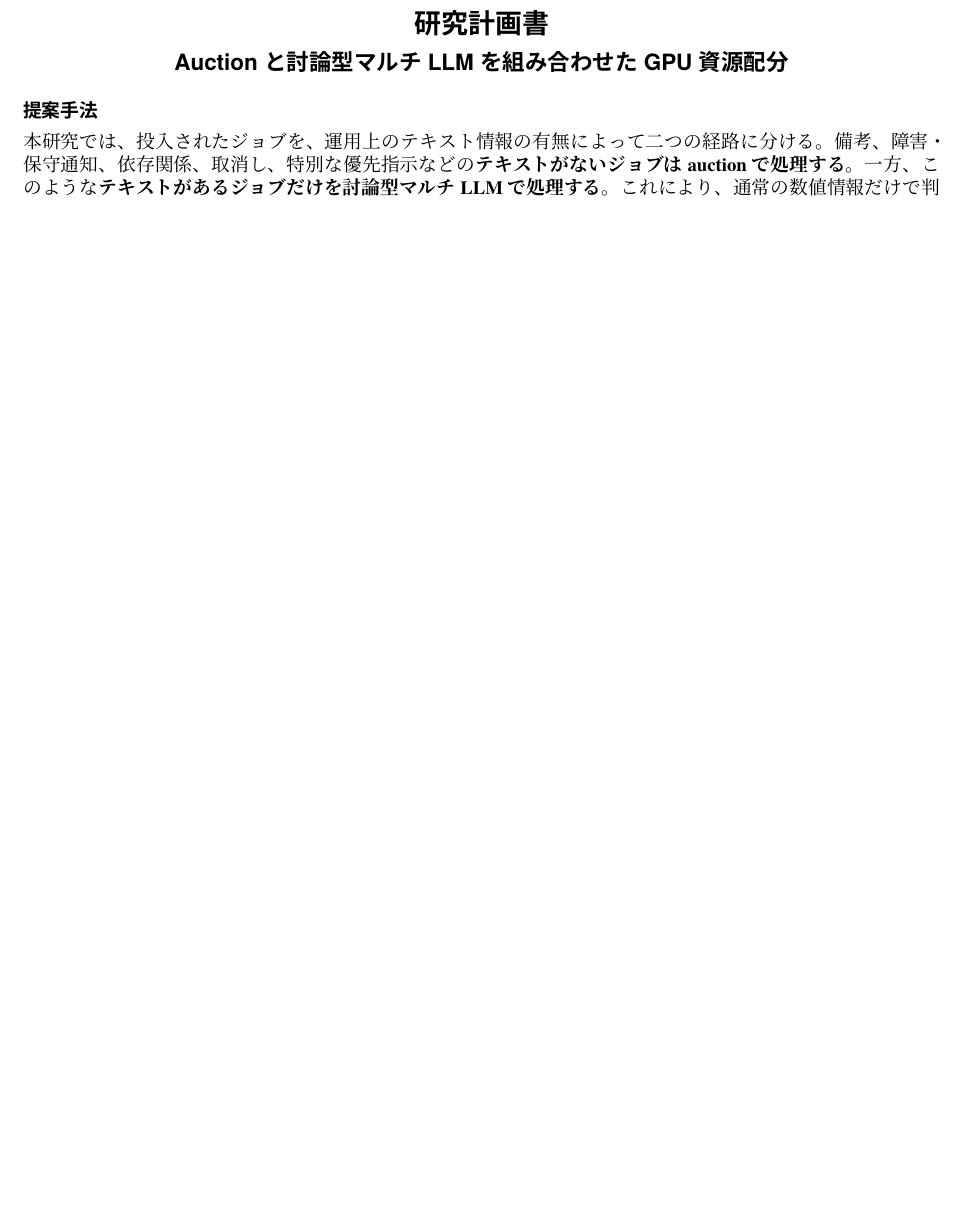
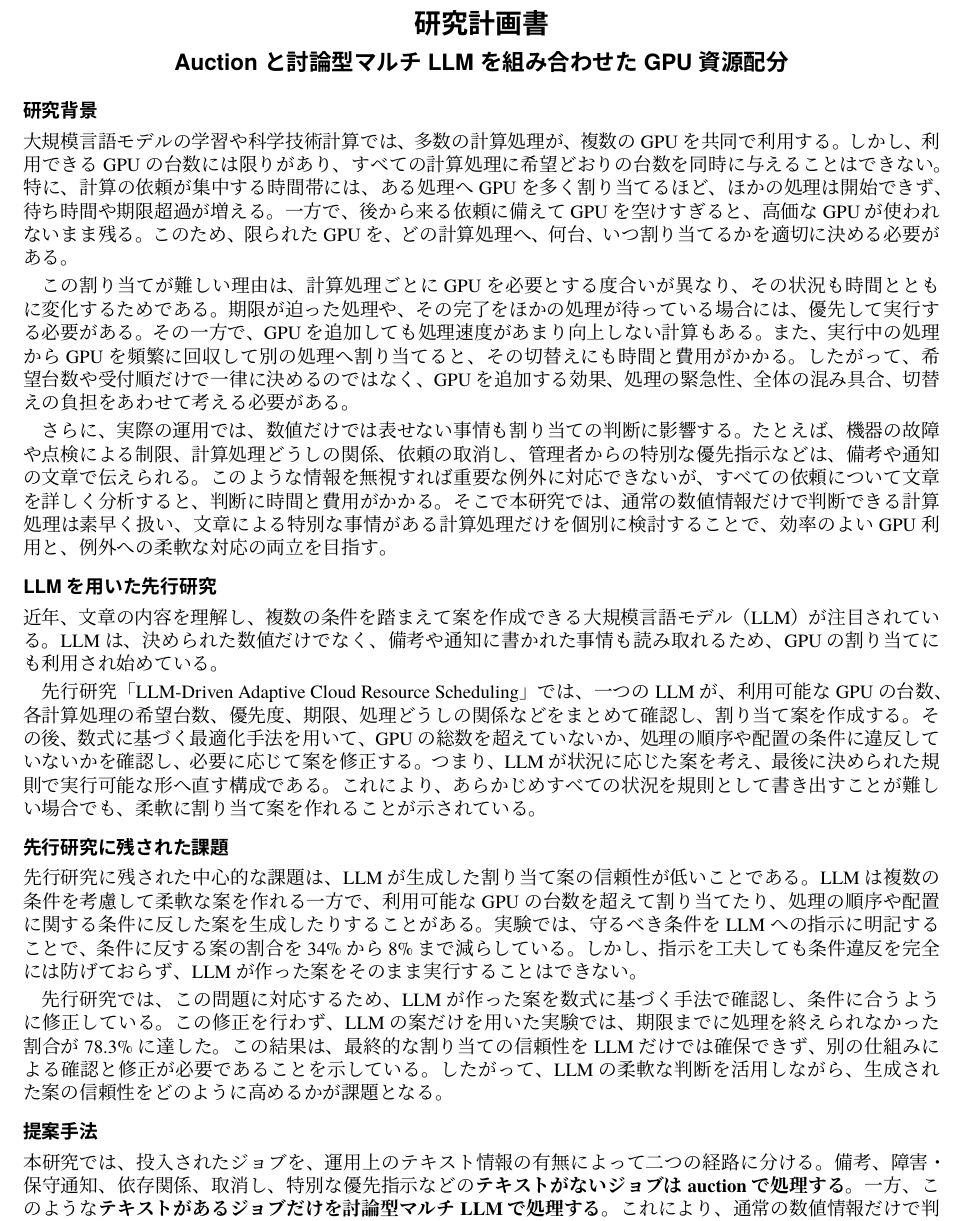
Before and after one commit to Alvinlse/research, a LaTeX document (研究計画書.tex): part of the page before the commit and part of page 1 of 2 after it, cut so that both start at the same text, the shorter picture padded with empty space. Compiled offline with XeLaTeX.

Commit message:
plan doc: background, prior LLM+ILP work, and the reliability gap it leaves
Adds the 研究背景 / 先行研究 / 残された課題 sections: why GPU allocation is hard, what
the LLM-Driven Adaptive Cloud Resource Scheduling paper does, and the gap this project
addresses -- an LLM plan alone missed 78.3% of deadlines and prompt constraints only cut
infeasible plans from 34% to 8%, so the plan needs checking and repair rather than trust.

Co-Authored-By: Claude Opus 5 <noreply@anthropic.com>
Claude-Session: https://claude.ai/code/session_019y3gTv3iiggcAGFsVA33HZ

```diff
--- a/研究計画書.tex
+++ b/研究計画書.tex
@@ -26,6 +26,26 @@
   Auctionと討論型マルチLLMを組み合わせたGPU資源配分}
 \end{center}
 
+\section{研究背景}
+
+大規模言語モデルの学習や科学技術計算では、多数の計算処理が、複数のGPUを共同で利用する。しかし、利用できるGPUの台数には限りがあり、すべての計算処理に希望どおりの台数を同時に与えることはできない。特に、計算の依頼が集中する時間帯には、ある処理へGPUを多く割り当てるほど、ほかの処理は開始できず、待ち時間や期限超過が増える。一方で、後から来る依頼に備えてGPUを空けすぎると、高価なGPUが使われないまま残る。このため、限られたGPUを、どの計算処理へ、何台、いつ割り当てるかを適切に決める必要がある。
+
+この割り当てが難しい理由は、計算処理ごとにGPUを必要とする度合いが異なり、その状況も時間とともに変化するためである。期限が迫った処理や、その完了をほかの処理が待っている場合には、優先して実行する必要がある。その一方で、GPUを追加しても処理速度があまり向上しない計算もある。また、実行中の処理からGPUを頻繁に回収して別の処理へ割り当てると、その切替えにも時間と費用がかかる。したがって、希望台数や受付順だけで一律に決めるのではなく、GPUを追加する効果、処理の緊急性、全体の混み具合、切替えの負担をあわせて考える必要がある。
+
+さらに、実際の運用では、数値だけでは表せない事情も割り当ての判断に影響する。たとえば、機器の故障や点検による制限、計算処理どうしの関係、依頼の取消し、管理者からの特別な優先指示などは、備考や通知の文章で伝えられる。このような情報を無視すれば重要な例外に対応できないが、すべての依頼について文章を詳しく分析すると、判断に時間と費用がかかる。そこで本研究では、通常の数値情報だけで判断できる計算処理は素早く扱い、文章による特別な事情がある計算処理だけを個別に検討することで、効率のよいGPU利用と、例外への柔軟な対応の両立を目指す。
+
+\section{LLMを用いた先行研究}
+
+近年、文章の内容を理解し、複数の条件を踏まえて案を作成できる大規模言語モデル（LLM）が注目されている。LLMは、決められた数値だけでなく、備考や通知に書かれた事情も読み取れるため、GPUの割り当てにも利用され始めている。
+
+先行研究「LLM-Driven Adaptive Cloud Resource Scheduling」では、一つのLLMが、利用可能なGPUの台数、各計算処理の希望台数、優先度、期限、処理どうしの関係などをまとめて確認し、割り当て案を作成する。その後、数式に基づく最適化手法を用いて、GPUの総数を超えていないか、処理の順序や配置の条件に違反していないかを確認し、必要に応じて案を修正する。つまり、LLMが状況に応じた案を考え、最後に決められた規則で実行可能な形へ直す構成である。これにより、あらかじめすべての状況を規則として書き出すことが難しい場合でも、柔軟に割り当て案を作れることが示されている。
+
+\section{先行研究に残された課題}
+
+先行研究に残された中心的な課題は、LLMが生成した割り当て案の信頼性が低いことである。LLMは複数の条件を考慮して柔軟な案を作れる一方で、利用可能なGPUの台数を超えて割り当てたり、処理の順序や配置に関する条件に反した案を生成したりすることがある。実験では、守るべき条件をLLMへの指示に明記することで、条件に反する案の割合を34\%から8\%まで減らしている。しかし、指示を工夫しても条件違反を完全には防げておらず、LLMが作った案をそのまま実行することはできない。
+
+先行研究では、この問題に対応するため、LLMが作った案を数式に基づく手法で確認し、条件に合うように修正している。この修正を行わず、LLMの案だけを用いた実験では、期限までに処理を終えられなかった割合が78.3\%に達した。この結果は、最終的な割り当ての信頼性をLLMだけでは確保できず、別の仕組みによる確認と修正が必要であることを示している。したがって、LLMの柔軟な判断を活用しながら、生成された案の信頼性をどのように高めるかが課題となる。
+
 \section{提案手法}
 
 本研究では、投入されたジョブを、運用上のテキスト情報の有無によって二つの経路に分ける。備考、障害・保守通知、依存関係、取消し、特別な優先指示などの\textbf{テキストがないジョブはauctionで処理する}。一方、このような\textbf{テキストがあるジョブだけを討論型マルチLLMで処理する}。これにより、通常の数値情報だけで判断できる多数のジョブではLLMを起動せず、推論時間と計算費用を削減する。
```
Also changed, not shown: 研究計画書.pdf.
